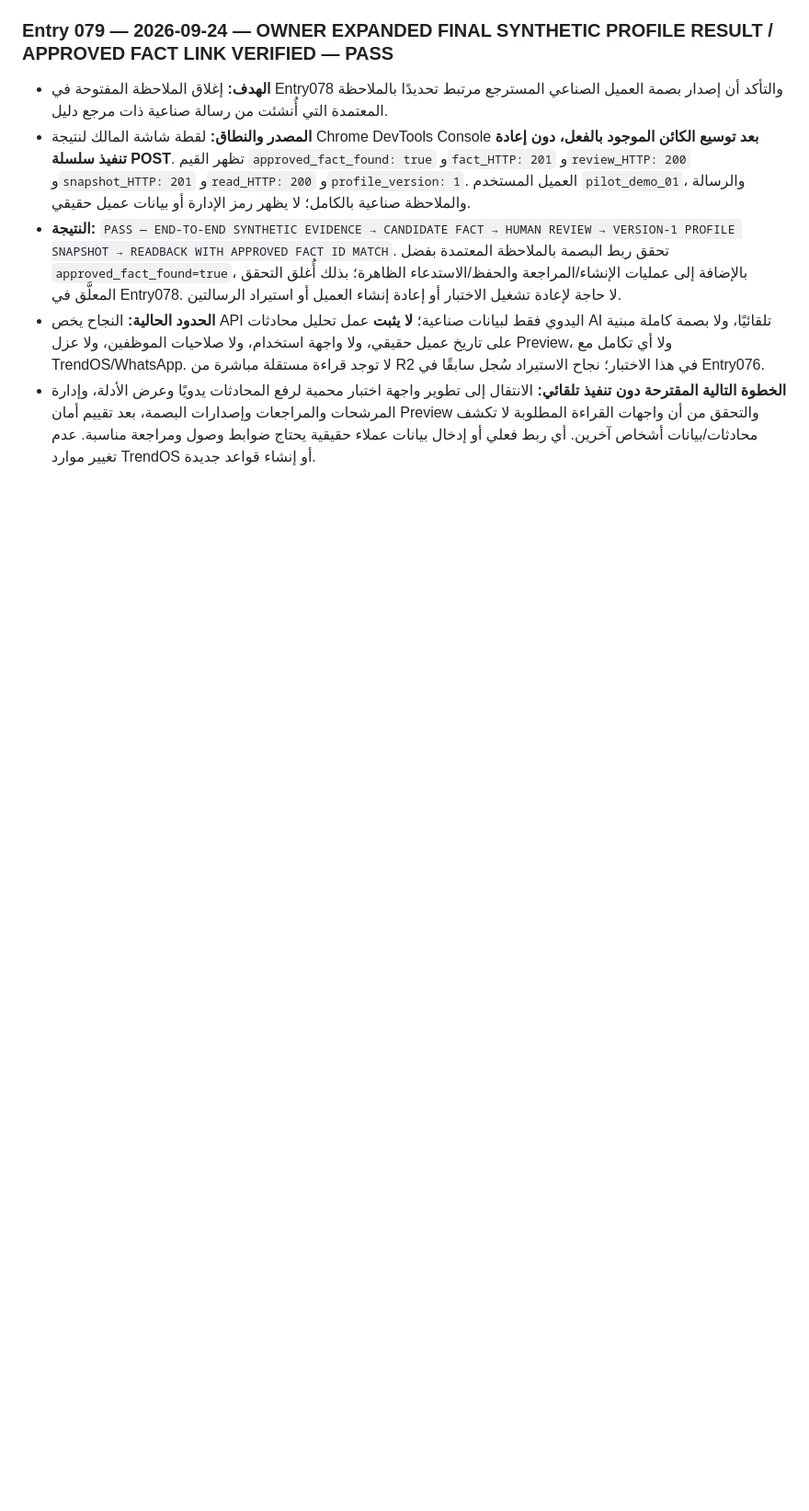
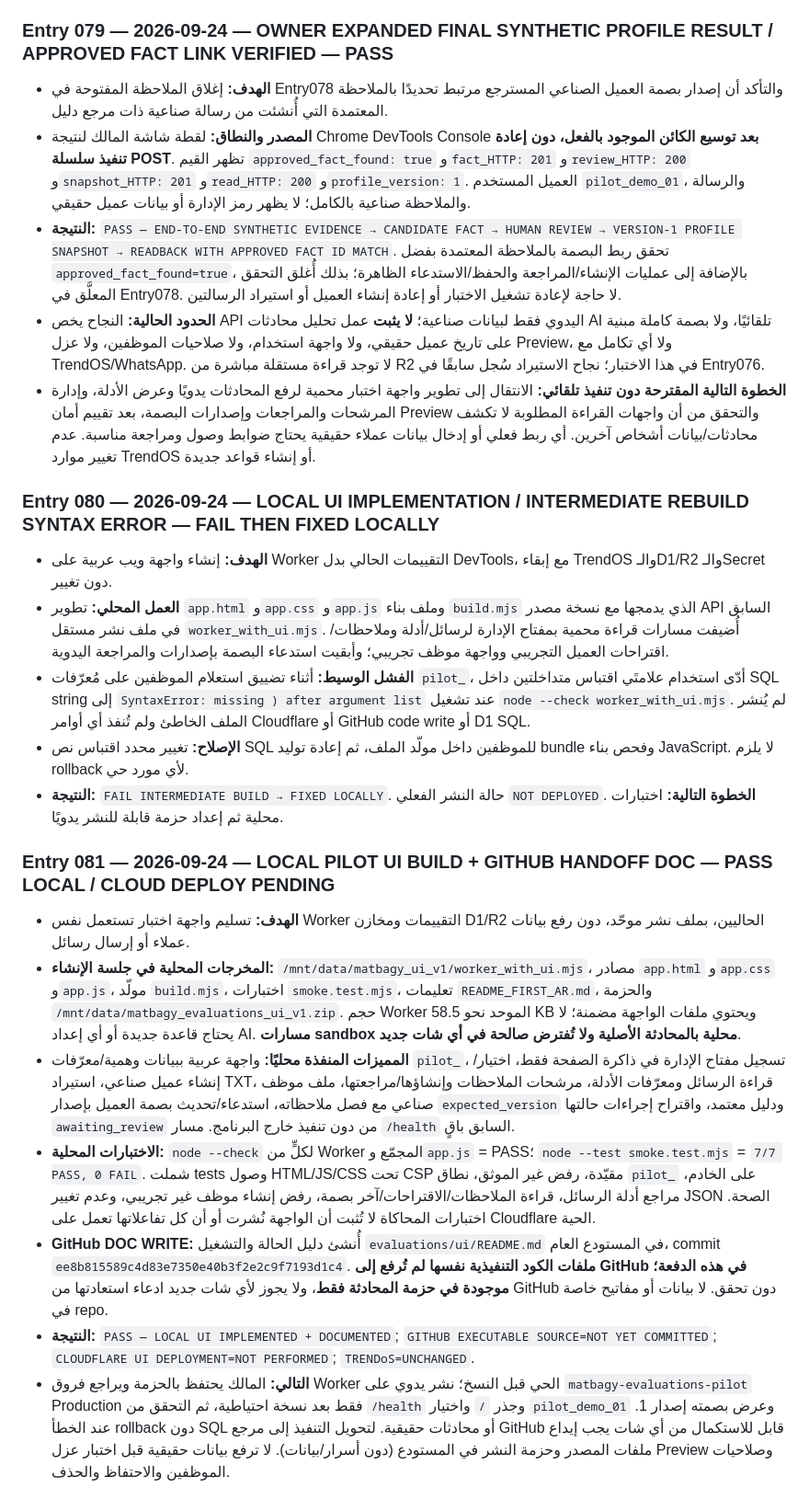
Before and after one commit to fawakhry/Matbagy, a Markdown page: evaluations/كتيب_البرنامج_والتنفيذ.md, the part around the change. Shown at 92% size. Rendered like a GitHub page; blank space fills up the shorter version.

Commit message:
Record pilot UI build syntax failure/fix, seven local passes and GitHub handoff; cloud deployment pending

```diff
--- a/evaluations/كتيب_البرنامج_والتنفيذ.md
+++ b/evaluations/كتيب_البرنامج_والتنفيذ.md
@@ -665,3 +665,20 @@
 - **النتيجة:** `PASS — END-TO-END SYNTHETIC EVIDENCE → CANDIDATE FACT → HUMAN REVIEW → VERSION-1 PROFILE SNAPSHOT → READBACK WITH APPROVED FACT ID MATCH`. تحقق ربط البصمة بالملاحظة المعتمدة بفضل `approved_fact_found=true`، بالإضافة إلى عمليات الإنشاء/المراجعة والحفظ/الاستدعاء الظاهرة؛ بذلك أُغلق التحقق المعلَّق في Entry078. لا حاجة لإعادة تشغيل الاختبار أو إعادة إنشاء العميل أو استيراد الرسالتين.
 - **الحدود الحالية:** النجاح يخص API اليدوي فقط لبيانات صناعية؛ **لا يثبت** عمل تحليل محادثات AI تلقائيًا، ولا بصمة كاملة مبنية على تاريخ عميل حقيقي، ولا واجهة استخدام، ولا صلاحيات الموظفين، ولا عزل Preview، ولا أي تكامل مع TrendOS/WhatsApp. لا توجد قراءة مستقلة مباشرة من R2 في هذا الاختبار؛ نجاح الاستيراد سُجل سابقًا في Entry076.
 - **الخطوة التالية المقترحة دون تنفيذ تلقائي:** الانتقال إلى تطوير واجهة اختبار محمية لرفع المحادثات يدويًا وعرض الأدلة، وإدارة المرشحات والمراجعات وإصدارات البصمة، بعد تقييم أمان Preview والتحقق من أن واجهات القراءة المطلوبة لا تكشف محادثات/بيانات أشخاص آخرين. أي ربط فعلي أو إدخال بيانات عملاء حقيقية يحتاج ضوابط وصول ومراجعة مناسبة. عدم تغيير موارد TrendOS أو إنشاء قواعد جديدة.
+
+
+### Entry 080 — 2026-09-24 — LOCAL UI IMPLEMENTATION / INTERMEDIATE REBUILD SYNTAX ERROR — FAIL THEN FIXED LOCALLY
+- **الهدف:** إنشاء واجهة ويب عربية على Worker التقييمات الحالي بدل DevTools، مع إبقاء TrendOS والـD1/R2 والـSecret دون تغيير.
+- **العمل المحلي:** تطوير `app.html` و`app.css` و`app.js` وملف بناء `build.mjs` الذي يدمجها مع نسخة مصدر API السابق في ملف نشر مستقل `worker_with_ui.mjs`. أُضيفت مسارات قراءة محمية بمفتاح الإدارة لرسائل/أدلة وملاحظات/اقتراحات العميل التجريبي وواجهة موظف تجريبي؛ وأبقيت استدعاء البصمة بإصدارات والمراجعة اليدوية.
+- **الفشل الوسيط:** أثناء تضييق استعلام الموظفين على مُعرّفات `pilot_`، أدّى استخدام علامتَي اقتباس متداخلتين داخل SQL string إلى `SyntaxError: missing ) after argument list` عند تشغيل `node --check worker_with_ui.mjs`. لم يُنشر الملف الخاطئ ولم تُنفذ أي أوامر Cloudflare أو GitHub code write أو D1 SQL.
+- **الإصلاح:** تغيير محدد اقتباس نص SQL للموظفين داخل مولّد الملف، ثم إعادة توليد bundle وفحص بناء JavaScript. لا يلزم rollback لأي مورد حي.
+- **النتيجة:** `FAIL INTERMEDIATE BUILD → FIXED LOCALLY`. حالة النشر الفعلي `NOT DEPLOYED`. **الخطوة التالية:** اختبارات محلية ثم إعداد حزمة قابلة للنشر يدويًا.
+
+### Entry 081 — 2026-09-24 — LOCAL PILOT UI BUILD + GITHUB HANDOFF DOC — PASS LOCAL / CLOUD DEPLOY PENDING
+- **الهدف:** تسليم واجهة اختبار تستعمل نفس Worker التقييمات ومخازن D1/R2 الحاليين، بملف نشر موحّد، دون رفع بيانات عملاء أو إرسال رسائل.
+- **المخرجات المحلية في جلسة الإنشاء:** `/mnt/data/matbagy_ui_v1/worker_with_ui.mjs`، مصادر `app.html` و`app.css` و`app.js`، مولّد `build.mjs`، اختبارات `smoke.test.mjs`، تعليمات `README_FIRST_AR.md`، والحزمة `/mnt/data/matbagy_evaluations_ui_v1.zip`. حجم Worker الموحد نحو 58.5 KB ويحتوي ملفات الواجهة مضمنة؛ لا يحتاج قاعدة جديدة أو أي إعداد AI. **مسارات sandbox محلية بالمحادثة الأصلية ولا تُفترض صالحة في أي شات جديد**.
+- **المميزات المنفذة محليًا:** واجهة عربية ببيانات وهمية/معرّفات `pilot_`، تسجيل مفتاح الإدارة في ذاكرة الصفحة فقط، اختيار/إنشاء عميل صناعي، استيراد TXT، قراءة الرسائل ومعرّفات الأدلة، مرشحات الملاحظات وإنشاؤها/مراجعتها، ملف موظف صناعي مع فصل ملاحظاته، استدعاء/تحديث بصمة العميل بإصدار `expected_version` ودليل معتمد، واقتراح إجراءات حالتها `awaiting_review` من دون تنفيذ خارج البرنامج. مسار `/health` السابق باقٍ.
+- **الاختبارات المحلية:** `node --check` لكلٍّ من Worker المجمّع و`app.js` = PASS؛ `node --test smoke.test.mjs` = `7/7 PASS, 0 FAIL`. شملت tests وصول HTML/JS/CSS تحت CSP مقيّدة، رفض غير الموثق، نطاق `pilot_` على الخادم، مراجع أدلة الرسائل، قراءة الملاحظات/الاقتراحات/آخر بصمة، رفض إنشاء موظف غير تجريبي، وعدم تغيير JSON الصحة. اختبارات المحاكاة لا تُثبت أن الواجهة نُشرت أو أن كل تفاعلاتها تعمل على Cloudflare الحية.
+- **GitHub DOC WRITE:** أُنشئ دليل الحالة والتشغيل `evaluations/ui/README.md` في المستودع العام، commit `ee8b815589c4d83e7350e40b3f2e2c9f7193d1c4`. **ملفات الكود التنفيذية نفسها لم تُرفع إلى GitHub في هذه الدفعة؛ موجودة في حزمة المحادثة فقط**، ولا يجوز لأي شات جديد ادعاء استعادتها من GitHub دون تحقق. لا بيانات أو مفاتيح خاصة في repo.
+- **النتيجة:** `PASS — LOCAL UI IMPLEMENTED + DOCUMENTED`; `GITHUB EXECUTABLE SOURCE=NOT YET COMMITTED`; `CLOUDFLARE UI DEPLOYMENT=NOT PERFORMED`; `TRENDoS=UNCHANGED`.
+- **التالي:** المالك يحتفظ بالحزمة ويراجع فروق Worker الحي قبل النسخ؛ نشر يدوي على `matbagy-evaluations-pilot` Production فقط بعد نسخة احتياطية، ثم التحقق من `/health` وجذر `/` واختيار `pilot_demo_01` وعرض بصمته إصدار 1. عند الخطأ rollback دون SQL أو محادثات حقيقية. لتحويل التنفيذ إلى مرجع GitHub قابل للاستكمال من أي شات يجب إيداع ملفات المصدر وحزمة النشر في المستودع (دون أسرار/بيانات). لا ترفع بيانات حقيقية قبل اختبار عزل Preview وصلاحيات الموظفين والاحتفاظ والحذف.
```
